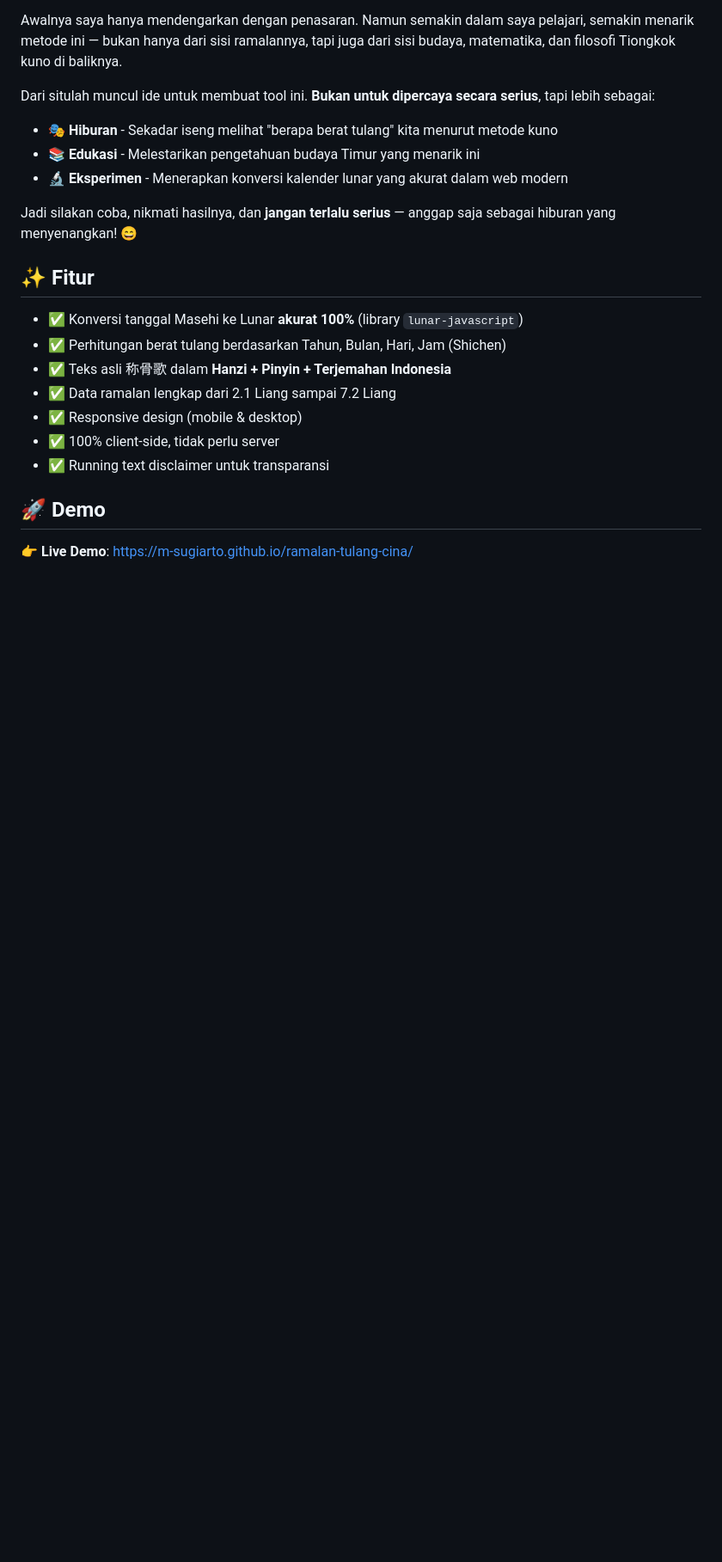
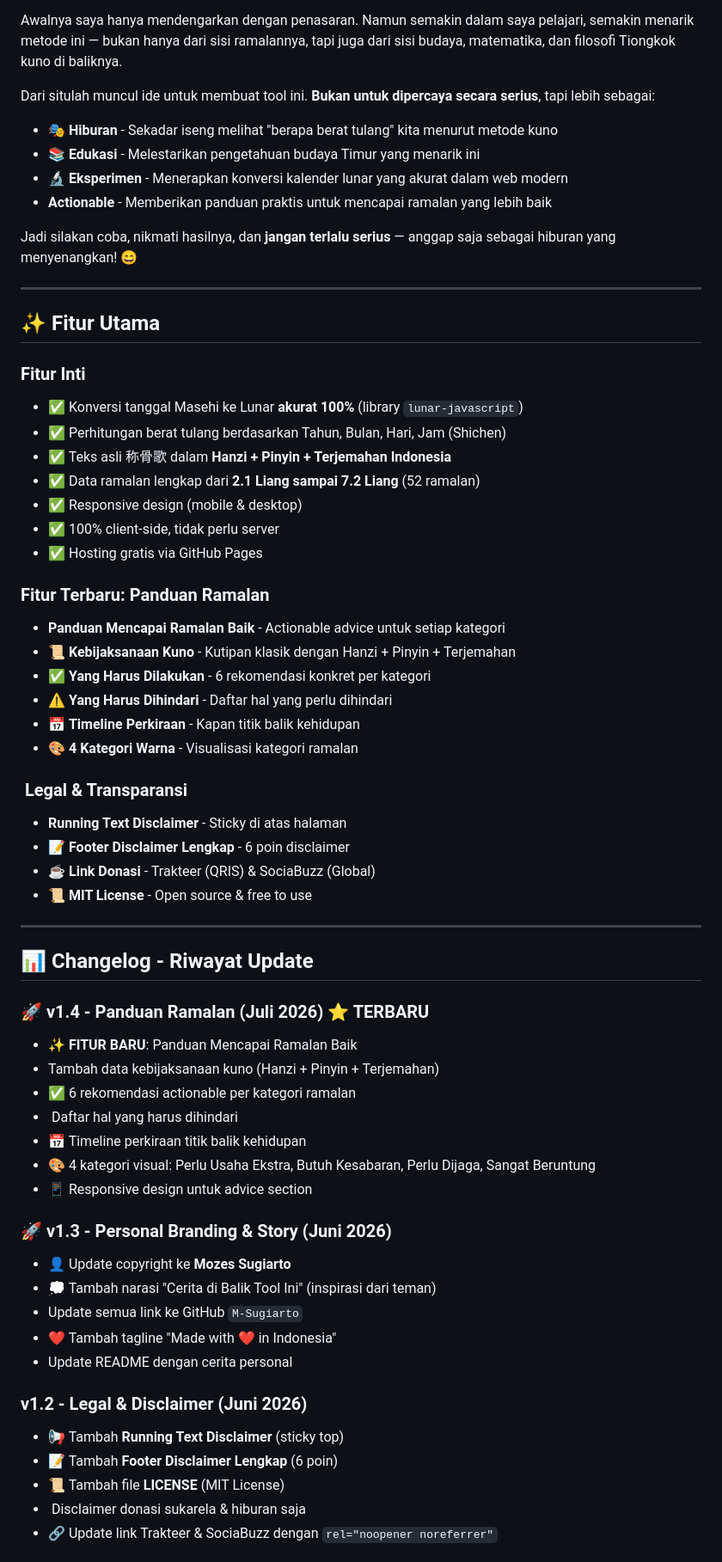
Before and after one commit to M-Sugiarto/ramalan-tulang-cina, a Markdown page: README.md, the part around one of its changes. Shown at 86% size. GitHub-like rendering; blank space fills up the shorter version.

```diff
--- a/README.md
+++ b/README.md
@@ -16,19 +20,61 @@ Dari situlah muncul ide untuk membuat tool ini. **Bukan untuk dipercaya secara s
 - 🎭 **Hiburan** - Sekadar iseng melihat "berapa berat tulang" kita menurut metode kuno
 - 📚 **Edukasi** - Melestarikan pengetahuan budaya Timur yang menarik ini
 - 🔬 **Eksperimen** - Menerapkan konversi kalender lunar yang akurat dalam web modern
+-  **Actionable** - Memberikan panduan praktis untuk mencapai ramalan yang lebih baik
 
 Jadi silakan coba, nikmati hasilnya, dan **jangan terlalu serius** — anggap saja sebagai hiburan yang menyenangkan! 😄
 
-## ✨ Fitur
+---
 
+## ✨ Fitur Utama
+
+###  Fitur Inti
 - ✅ Konversi tanggal Masehi ke Lunar **akurat 100%** (library `lunar-javascript`)
 - ✅ Perhitungan berat tulang berdasarkan Tahun, Bulan, Hari, Jam (Shichen)
 - ✅ Teks asli 称骨歌 dalam **Hanzi + Pinyin + Terjemahan Indonesia**
-- ✅ Data ramalan lengkap dari 2.1 Liang sampai 7.2 Liang
+- ✅ Data ramalan lengkap dari **2.1 Liang sampai 7.2 Liang** (52 ramalan)
 - ✅ Responsive design (mobile & desktop)
 - ✅ 100% client-side, tidak perlu server
-- ✅ Running text disclaimer untuk transparansi
+- ✅ Hosting gratis via GitHub Pages
 
-## 🚀 Demo
+###  Fitur Terbaru: Panduan Ramalan
+-  **Panduan Mencapai Ramalan Baik** - Actionable advice untuk setiap kategori
+- 📜 **Kebijaksanaan Kuno** - Kutipan klasik dengan Hanzi + Pinyin + Terjemahan
+- ✅ **Yang Harus Dilakukan** - 6 rekomendasi konkret per kategori
+- ⚠️ **Yang Harus Dihindari** - Daftar hal yang perlu dihindari
+- 📅 **Timeline Perkiraan** - Kapan titik balik kehidupan
+- 🎨 **4 Kategori Warna** - Visualisasi kategori ramalan
 
-👉 **Live Demo**: https://m-sugiarto.github.io/ramalan-tulang-cina/
+### ️ Legal & Transparansi
+-  **Running Text Disclaimer** - Sticky di atas halaman
+- 📝 **Footer Disclaimer Lengkap** - 6 poin disclaimer
+- ☕ **Link Donasi** - Trakteer (QRIS) & SociaBuzz (Global)
+- 📜 **MIT License** - Open source & free to use
+
+---
+
+## 📊 Changelog - Riwayat Update
+
+### 🚀 v1.4 - Panduan Ramalan (Juli 2026) ⭐ TERBARU
+- ✨ **FITUR BARU**: Panduan Mencapai Ramalan Baik
+-  Tambah data kebijaksanaan kuno (Hanzi + Pinyin + Terjemahan)
+- ✅ 6 rekomendasi actionable per kategori ramalan
+- ️ Daftar hal yang harus dihindari
+- 📅 Timeline perkiraan titik balik kehidupan
+- 🎨 4 kategori visual: Perlu Usaha Ekstra, Butuh Kesabaran, Perlu Dijaga, Sangat Beruntung
+- 📱 Responsive design untuk advice section
+
+### 🚀 v1.3 - Personal Branding & Story (Juni 2026)
+- 👤 Update copyright ke **Mozes Sugiarto**
+- 💭 Tambah narasi "Cerita di Balik Tool Ini" (inspirasi dari teman)
+-  Update semua link ke GitHub `M-Sugiarto`
+- ❤️ Tambah tagline "Made with ❤️ in Indonesia"
+-  Update README dengan cerita personal
+
+###  v1.2 - Legal & Disclaimer (Juni 2026)
+- 📢 Tambah **Running Text Disclaimer** (sticky top)
+- 📝 Tambah **Footer Disclaimer Lengkap** (6 poin)
+- 📜 Tambah file **LICENSE** (MIT License)
+- ️ Disclaimer donasi sukarela & hiburan saja
+- 🔗 Update link Trakteer & SociaBuzz dengan `rel="noopener noreferrer"`
+
```
Also changed, not shown: other parts of README.md (+131 -32 lines).
